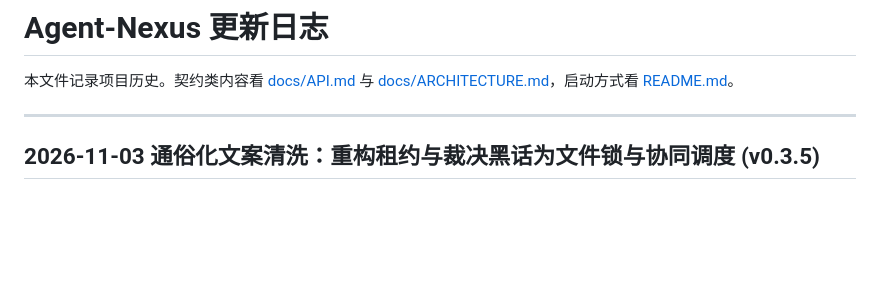
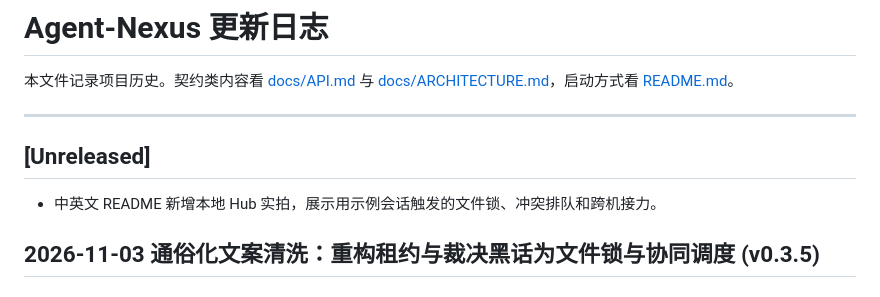
Before and after one commit to xiaoran7/agent-nexus, a Markdown page: CHANGELOG.md, the part around the change. GitHub-like rendering; blank space fills up the shorter version.

```diff
--- a/CHANGELOG.md
+++ b/CHANGELOG.md
@@ -3,6 +3,10 @@
 本文件记录项目历史。契约类内容看 [docs/API.md](docs/API.md) 与 [docs/ARCHITECTURE.md](docs/ARCHITECTURE.md)，启动方式看 [README.md](README.md)。
 
 ---
+
+## [Unreleased]
+
+- 中英文 README 新增本地 Hub 实拍，展示用示例会话触发的文件锁、冲突排队和跨机接力。
 
 ## 2026-11-03 通俗化文案清洗：重构租约与裁决黑话为文件锁与协同调度 (v0.3.5)
 
```
Also changed, not shown: README.md (+6 -0 lines), README_EN.md (+6 -0 lines), docs/screenshots/session-coordination.png (added).
